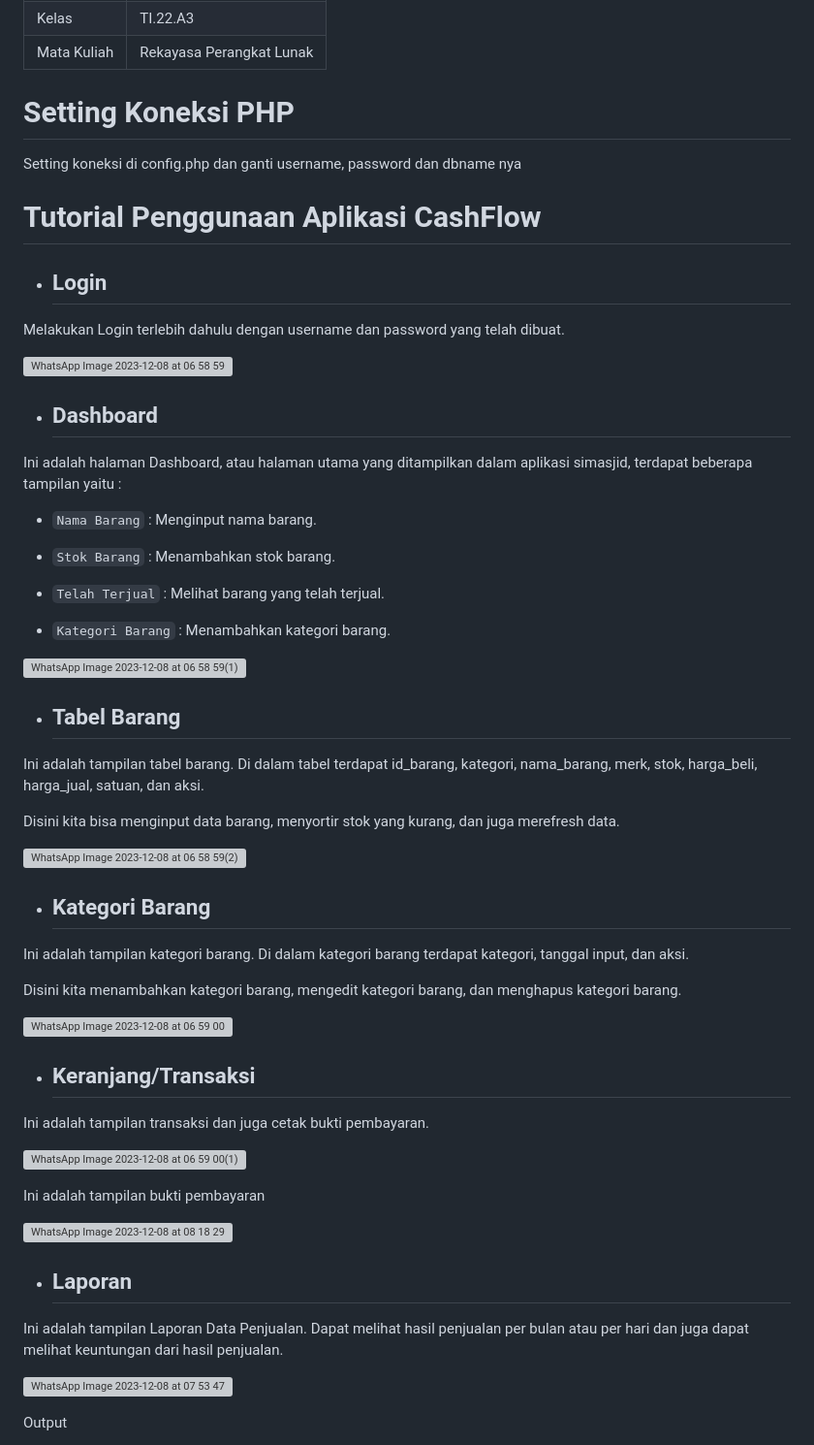
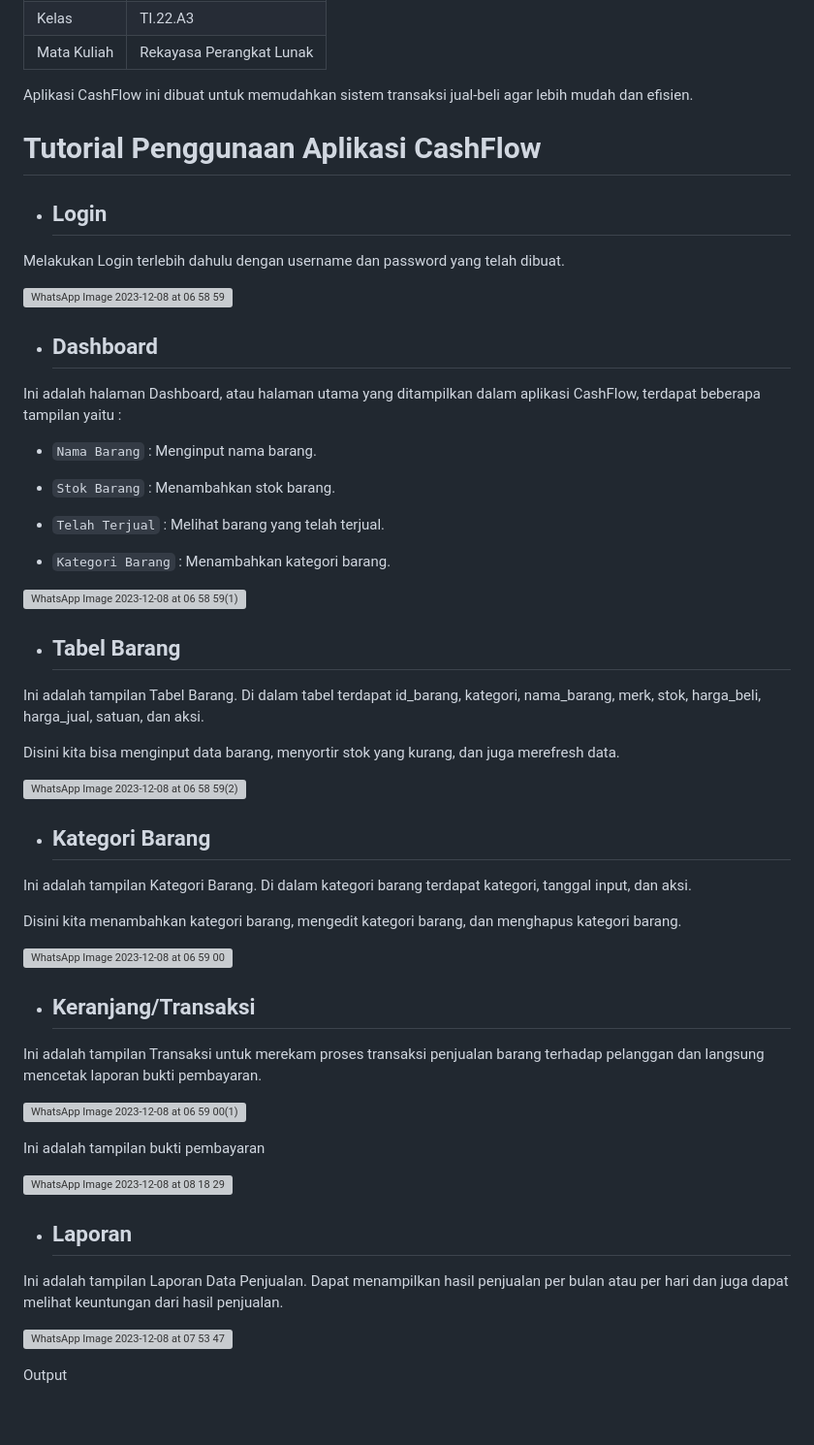
Before and after one commit to roswanda11/Sistem-Cashier, a Markdown page: README.md, the part around the change. Shown: that part at 97% size. Rendered like a GitHub page; blank space fills up the shorter version; grey boxes are pictures that could not be loaded.

````diff
--- a/README.md
+++ b/README.md
@@ -20,9 +20,7 @@
   </tr>
 </table>
 
-# Setting Koneksi PHP
-
-Setting koneksi di config.php dan ganti username, password dan dbname nya
+Aplikasi CashFlow ini dibuat untuk memudahkan sistem transaksi jual-beli agar lebih mudah dan efisien.
 
 # Tutorial Penggunaan Aplikasi CashFlow
 
@@ -34,7 +32,7 @@ Melakukan Login terlebih dahulu dengan username dan password yang telah dibuat.
 
 - ## Dashboard
 
-Ini adalah halaman Dashboard, atau  halaman utama yang ditampilkan dalam aplikasi simasjid, terdapat beberapa tampilan yaitu :
+Ini adalah halaman Dashboard, atau  halaman utama yang ditampilkan dalam aplikasi CashFlow, terdapat beberapa tampilan yaitu :
 
    - ```Nama Barang``` : Menginput nama barang.
 
@@ -48,7 +46,7 @@ Ini adalah halaman Dashboard, atau  halaman utama yang ditampilkan dalam aplikas
 
 - ## Tabel Barang
 
-Ini adalah tampilan tabel barang. Di dalam tabel terdapat id_barang, kategori, nama_barang, merk, stok, harga_beli, harga_jual, satuan, dan aksi.
+Ini adalah tampilan Tabel Barang. Di dalam tabel terdapat id_barang, kategori, nama_barang, merk, stok, harga_beli, harga_jual, satuan, dan aksi.
 
 Disini kita bisa menginput data barang, menyortir stok yang kurang, dan juga merefresh data.
 
@@ -56,7 +54,7 @@ Disini kita bisa menginput data barang, menyortir stok yang kurang, dan juga mer
 
 - ## Kategori Barang
 
-Ini adalah tampilan kategori barang. Di dalam kategori barang terdapat kategori, tanggal input, dan aksi.
+Ini adalah tampilan Kategori Barang. Di dalam kategori barang terdapat kategori, tanggal input, dan aksi.
 
 Disini kita menambahkan kategori barang, mengedit kategori barang, dan menghapus kategori barang.
 
@@ -64,7 +62,7 @@ Disini kita menambahkan kategori barang, mengedit kategori barang, dan menghapus
 
 - ## Keranjang/Transaksi
 
-Ini adalah tampilan transaksi dan juga cetak bukti pembayaran.
+Ini adalah tampilan Transaksi untuk merekam proses transaksi penjualan barang terhadap pelanggan dan langsung mencetak laporan bukti pembayaran.
 
 ![WhatsApp Image 2023-12-08 at 06 59 00(1)](https://github.com/roswanda11/Sistem-Cashier/assets/115516632/b041319e-ba82-41ac-8ec3-2ebca7a54f0f)
 
@@ -74,7 +72,7 @@ Ini adalah tampilan bukti pembayaran
 
 - ## Laporan
 
-Ini adalah tampilan Laporan Data Penjualan. Dapat melihat hasil penjualan per bulan atau per hari dan juga dapat melihat keuntungan dari hasil penjualan.
+Ini adalah tampilan Laporan Data Penjualan. Dapat menampilkan hasil penjualan per bulan atau per hari dan juga dapat melihat keuntungan dari hasil penjualan.
 
 ![WhatsApp Image 2023-12-08 at 07 53 47](https://github.com/roswanda11/Sistem-Cashier/assets/115516632/c204c0dc-ed04-41dd-bd8f-4e85d8d1a5fa)
 
````
